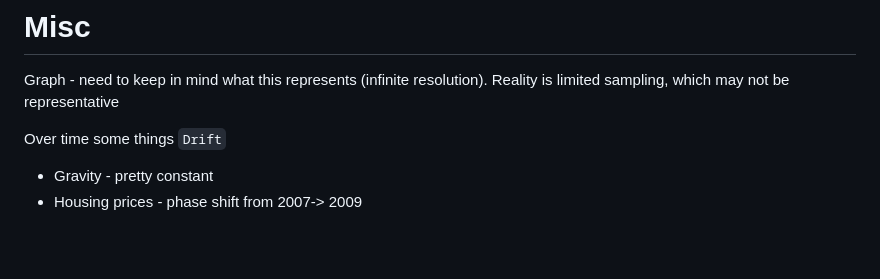
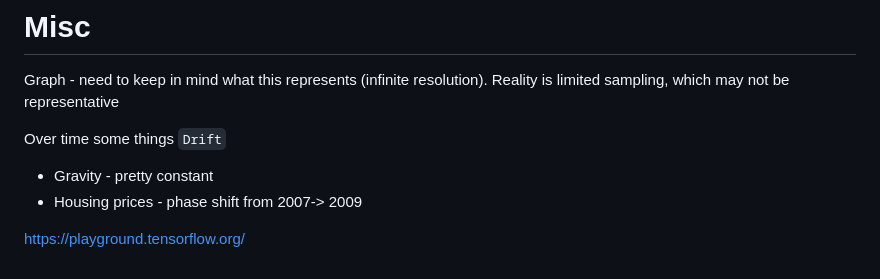
Before and after one commit to mikeboensel/AI_Course, a Markdown page: Lecture1.md, the part around the change. Rendered like a GitHub page; blank space fills up the shorter version.

```diff
--- a/Lecture1.md
+++ b/Lecture1.md
@@ -179,3 +179,5 @@ Graph - need to keep in mind what this represents (infinite resolution). Reality
 Over time some things `Drift`
 - Gravity - pretty constant
 - Housing prices - phase shift from 2007-> 2009
+
+https://playground.tensorflow.org/
```
